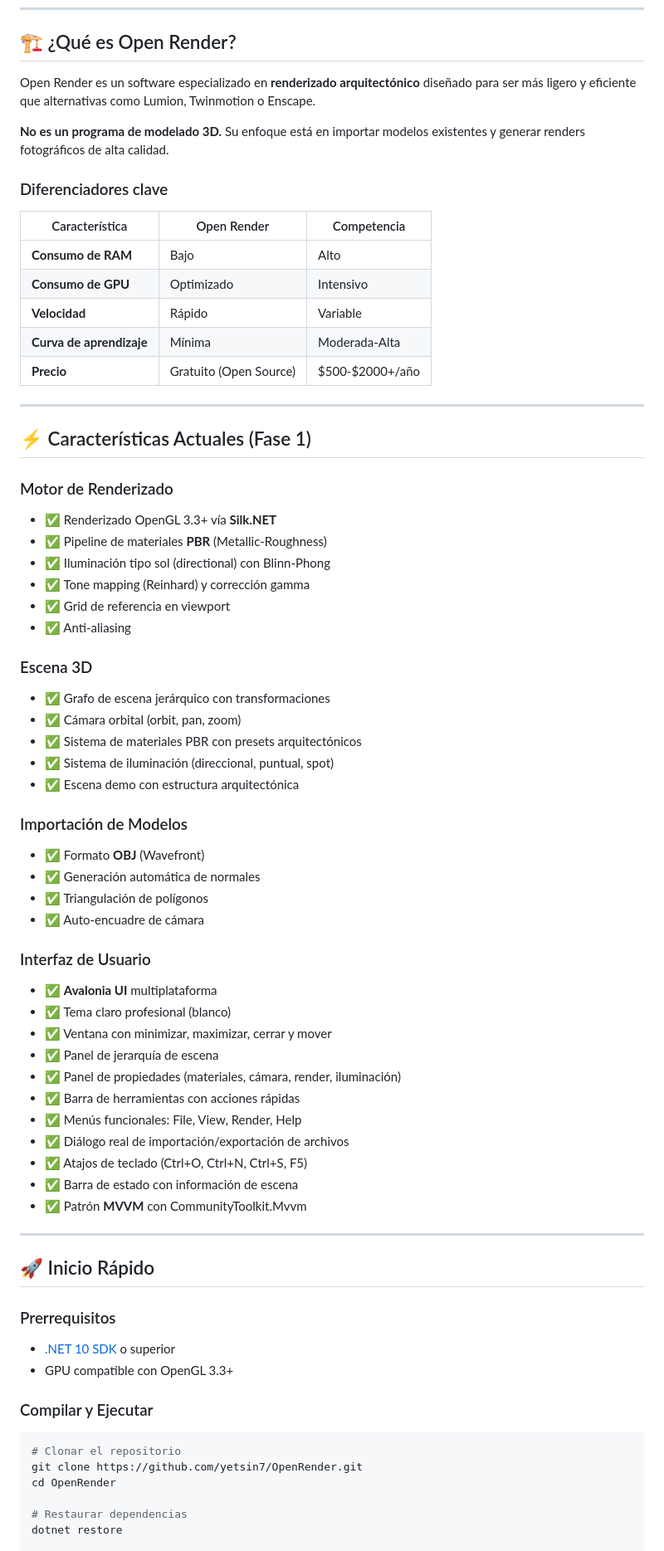
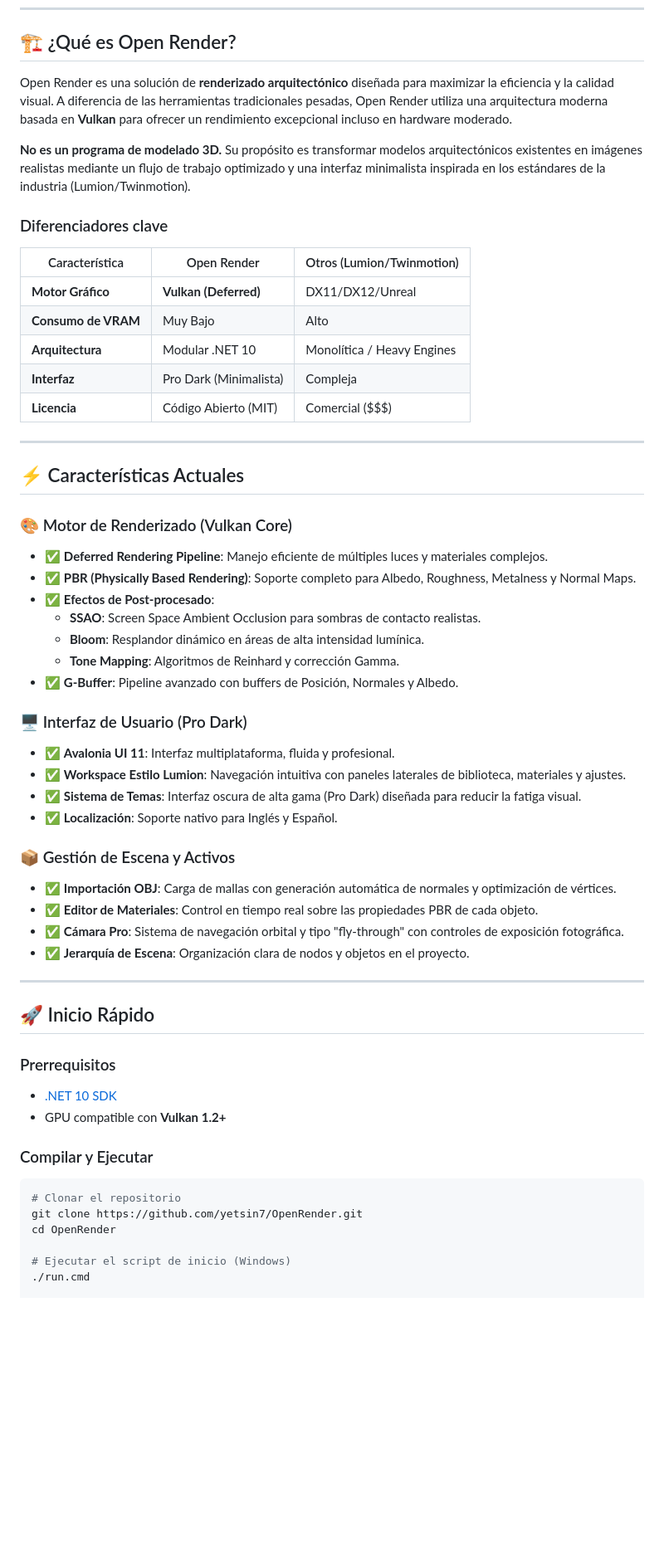
Before and after one commit to yetsin7/OpenRender, a Markdown page: README.md, the part around one of its changes. Shown at 83% size. Drawn GitHub-style; blank space fills up the shorter version.

Commit message:
docs: actualizar README.md para reflejar migración a Vulkan y arquitectura modular

```diff
--- a/README.md
+++ b/README.md
@@ -10,57 +11,44 @@
 
 ## 🏗️ ¿Qué es Open Render?
 
-Open Render es un software especializado en **renderizado arquitectónico** diseñado para ser más ligero y eficiente que alternativas como Lumion, Twinmotion o Enscape.
+Open Render es una solución de **renderizado arquitectónico** diseñada para maximizar la eficiencia y la calidad visual. A diferencia de las herramientas tradicionales pesadas, Open Render utiliza una arquitectura moderna basada en **Vulkan** para ofrecer un rendimiento excepcional incluso en hardware moderado.
 
-**No es un programa de modelado 3D.** Su enfoque está en importar modelos existentes y generar renders fotográficos de alta calidad.
+**No es un programa de modelado 3D.** Su propósito es transformar modelos arquitectónicos existentes en imágenes realistas mediante un flujo de trabajo optimizado y una interfaz minimalista inspirada en los estándares de la industria (Lumion/Twinmotion).
 
 ### Diferenciadores clave
 
-| Característica | Open Render | Competencia |
+| Característica | Open Render | Otros (Lumion/Twinmotion) |
 |---|---|---|
-| **Consumo de RAM** | Bajo | Alto |
-| **Consumo de GPU** | Optimizado | Intensivo |
-| **Velocidad** | Rápido | Variable |
-| **Curva de aprendizaje** | Mínima | Moderada-Alta |
-| **Precio** | Gratuito (Open Source) | $500-$2000+/año |
+| **Motor Gráfico** | **Vulkan (Deferred)** | DX11/DX12/Unreal |
+| **Consumo de VRAM** | Muy Bajo | Alto |
+| **Arquitectura** | Modular .NET 10 | Monolítica / Heavy Engines |
+| **Interfaz** | Pro Dark (Minimalista) | Compleja |
+| **Licencia** | Código Abierto (MIT) | Comercial ($$$) |
 
 ---
 
-## ⚡ Características Actuales (Fase 1)
+## ⚡ Características Actuales
 
-### Motor de Renderizado
-- ✅ Renderizado OpenGL 3.3+ vía **Silk.NET**
-- ✅ Pipeline de materiales **PBR** (Metallic-Roughness)
-- ✅ Iluminación tipo sol (directional) con Blinn-Phong
-- ✅ Tone mapping (Reinhard) y corrección gamma
-- ✅ Grid de referencia en viewport
-- ✅ Anti-aliasing
+### 🎨 Motor de Renderizado (Vulkan Core)
+- ✅ **Deferred Rendering Pipeline**: Manejo eficiente de múltiples luces y materiales complejos.
+- ✅ **PBR (Physically Based Rendering)**: Soporte completo para Albedo, Roughness, Metalness y Normal Maps.
+- ✅ **Efectos de Post-procesado**:
+    - **SSAO**: Screen Space Ambient Occlusion para sombras de contacto realistas.
+    - **Bloom**: Resplandor dinámico en áreas de alta intensidad lumínica.
+    - **Tone Mapping**: Algoritmos de Reinhard y corrección Gamma.
+- ✅ **G-Buffer**: Pipeline avanzado con buffers de Posición, Normales y Albedo.
 
-### Escena 3D
-- ✅ Grafo de escena jerárquico con transformaciones
-- ✅ Cámara orbital (orbit, pan, zoom)
-- ✅ Sistema de materiales PBR con presets arquitectónicos
-- ✅ Sistema de iluminación (direccional, puntual, spot)
-- ✅ Escena demo con estructura arquitectónica
+### 🖥️ Interfaz de Usuario (Pro Dark)
+- ✅ **Avalonia UI 11**: Interfaz multiplataforma, fluida y profesional.
+- ✅ **Workspace Estilo Lumion**: Navegación intuitiva con paneles laterales de biblioteca, materiales y ajustes.
+- ✅ **Sistema de Temas**: Interfaz oscura de alta gama (Pro Dark) diseñada para reducir la fatiga visual.
+- ✅ **Localización**: Soporte nativo para Inglés y Español.
 
-### Importación de Modelos
-- ✅ Formato **OBJ** (Wavefront)
-- ✅ Generación automática de normales
-- ✅ Triangulación de polígonos
-- ✅ Auto-encuadre de cámara
-
-### Interfaz de Usuario
-- ✅ **Avalonia UI** multiplataforma
-- ✅ Tema claro profesional (blanco)
-- ✅ Ventana con minimizar, maximizar, cerrar y mover
-- ✅ Panel de jerarquía de escena
-- ✅ Panel de propiedades (materiales, cámara, render, iluminación)
-- ✅ Barra de herramientas con acciones rápidas
-- ✅ Menús funcionales: File, View, Render, Help
-- ✅ Diálogo real de importación/exportación de archivos
-- ✅ Atajos de teclado (Ctrl+O, Ctrl+N, Ctrl+S, F5)
-- ✅ Barra de estado con información de escena
-- ✅ Patrón **MVVM** con CommunityToolkit.Mvvm
+### 📦 Gestión de Escena y Activos
+- ✅ **Importación OBJ**: Carga de mallas con generación automática de normales y optimización de vértices.
+- ✅ **Editor de Materiales**: Control en tiempo real sobre las propiedades PBR de cada objeto.
+- ✅ **Cámara Pro**: Sistema de navegación orbital y tipo "fly-through" con controles de exposición fotográfica.
+- ✅ **Jerarquía de Escena**: Organización clara de nodos y objetos en el proyecto.
 
 ---
 
@@ -68,8 +56,8 @@ Open Render es un software especializado en **renderizado arquitectónico** dise
 
 ### Prerrequisitos
 
-- [.NET 10 SDK](https://dotnet.microsoft.com/download) o superior
-- GPU compatible con OpenGL 3.3+
+- [.NET 10 SDK](https://dotnet.microsoft.com/download)
+- GPU compatible con **Vulkan 1.2+**
 
 ### Compilar y Ejecutar
 
@@ -78,6 +66,6 @@ Open Render es un software especializado en **renderizado arquitectónico** dise
 git clone https://github.com/yetsin7/OpenRender.git
 cd OpenRender
 
-# Restaurar dependencias
-dotnet restore
+# Ejecutar el script de inicio (Windows)
+./run.cmd
 
```
Also changed, not shown: other parts of README.md (+40 -202 lines).
